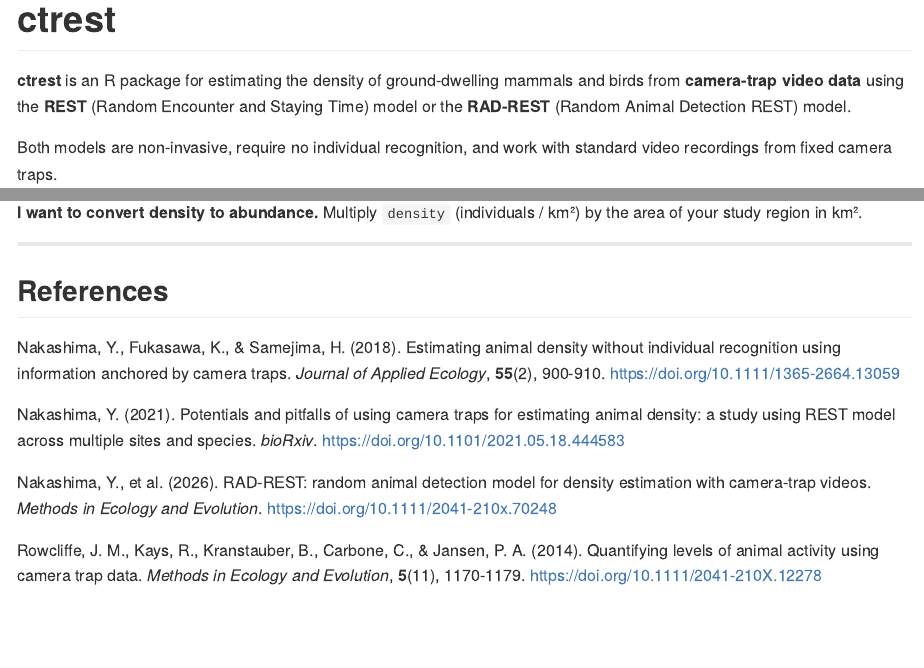
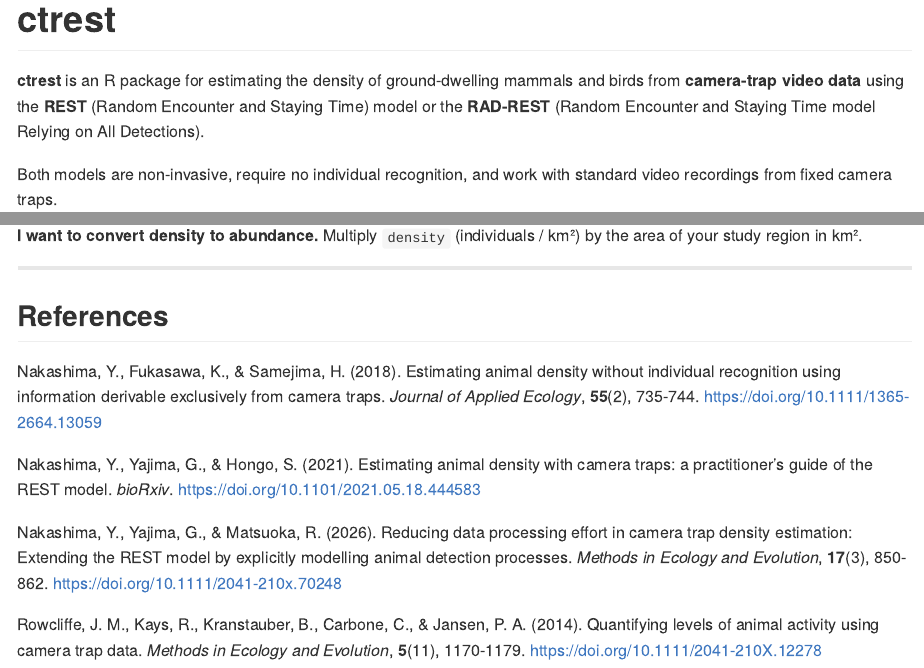
Before and after one commit to YoshihiroNakashima/ctrest, an R Markdown document (README.Rmd): the page in a window 1100 px wide, from its top, and a second part further down, joined at a grey line. Rendered offline with R 4.5, knitr and Pandoc, with nearby package versions.

Commit message:
Update RAD-REST name and references in README
Match the RAD-REST expansion and the reference entries (titles,
authors, pages) to the published articles and their DOI metadata.

```diff
--- a/README.Rmd
+++ b/README.Rmd
@@ -15,7 +15,7 @@ knitr::opts_chunk$set(
 **ctrest** is an R package for estimating the density of ground-dwelling mammals
 and birds from **camera-trap video data** using the
 **REST** (Random Encounter and Staying Time) model or the
-**RAD-REST** (Random Animal Detection REST) model.
+**RAD-REST** (Random Encounter and Staying Time model Relying on All Detections).
 
 Both models are non-invasive, require no individual recognition, and work with
 standard video recordings from fixed camera traps.
@@ -646,18 +646,18 @@ Multiply `density` (individuals / km²) by the area of your study region in km²
 ## References
 
 Nakashima, Y., Fukasawa, K., & Samejima, H. (2018). Estimating animal density
-without individual recognition using information anchored by camera traps.
-*Journal of Applied Ecology*, **55**(2), 900-910.
+without individual recognition using information derivable exclusively from
+camera traps. *Journal of Applied Ecology*, **55**(2), 735-744.
 <https://doi.org/10.1111/1365-2664.13059>
 
-Nakashima, Y. (2021). Potentials and pitfalls of using camera traps for
-estimating animal density: a study using REST model across multiple sites and
-species. *bioRxiv*.
+Nakashima, Y., Yajima, G., & Hongo, S. (2021). Estimating animal density with
+camera traps: a practitioner's guide of the REST model. *bioRxiv*.
 <https://doi.org/10.1101/2021.05.18.444583>
 
-Nakashima, Y., et al. (2026). RAD-REST: random animal detection model for
-density estimation with camera-trap videos.
-*Methods in Ecology and Evolution*.
+Nakashima, Y., Yajima, G., & Matsuoka, R. (2026). Reducing data processing
+effort in camera trap density estimation: Extending the REST model by
+explicitly modelling animal detection processes.
+*Methods in Ecology and Evolution*, **17**(3), 850-862.
 <https://doi.org/10.1111/2041-210x.70248>
 
 Rowcliffe, J. M., Kays, R., Kranstauber, B., Carbone, C., & Jansen, P. A.
```
Also changed, not shown: README.md.
